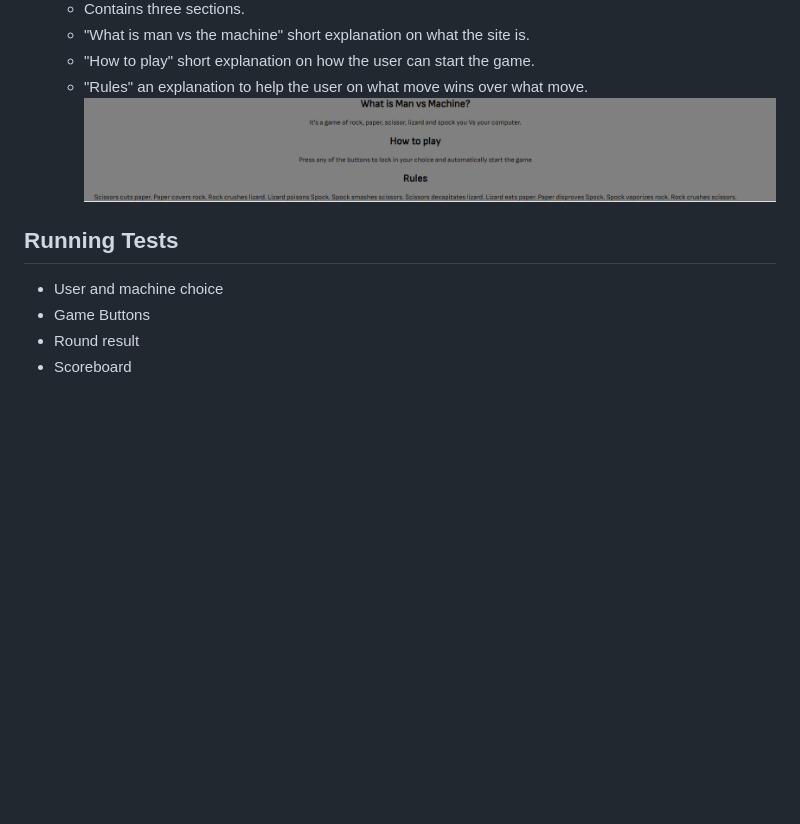
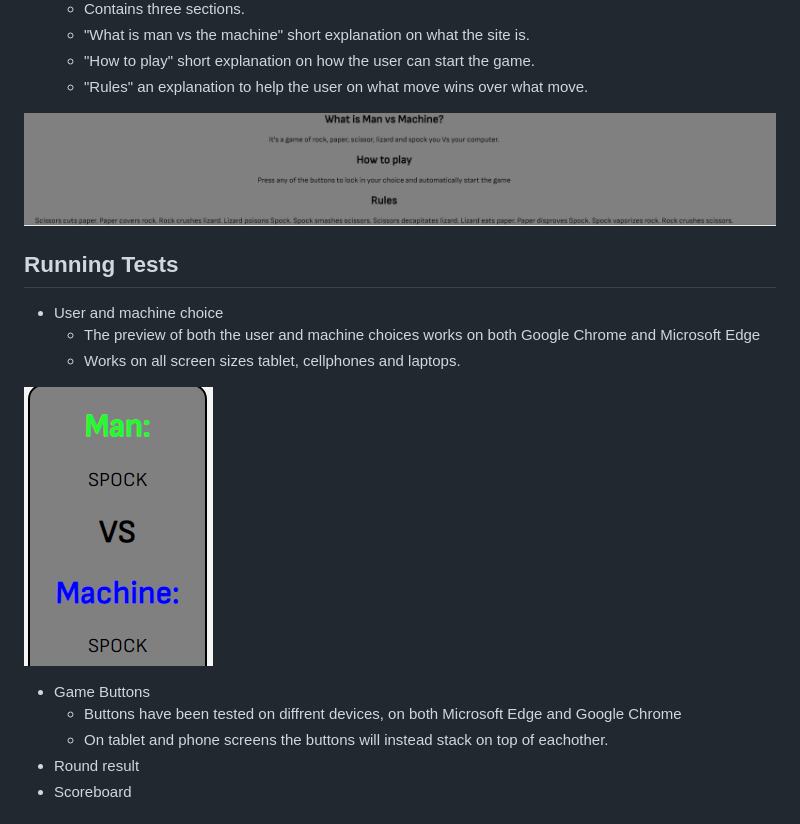
Before and after one commit to Maximiliam999/RPSLS-game, a Markdown page: README.md, the part around the change printed below. Rendered like a GitHub page; pictures changed too: assets/images/gamechoicetextphonetablet.png (added); blank space fills up the shorter version.

Commit message:
add text to readme

```diff
--- a/README.md
+++ b/README.md
@@ -34,11 +40,19 @@ but with more of a challenge with the two new moves, lizard and spock.
     - "What is man vs the machine" short explanation on what the site is.
     - "How to play" short explanation on how the user can start the game.
     - "Rules" an explanation to help the user on what move wins over what move.
+
 ![Screenshot of the instructions](/assets/images/instructions.png "Instructions for users")
 
 ## Running Tests
 - User and machine choice
+    - The preview of both the user and machine choices works on both Google Chrome and Microsoft Edge
+    - Works on all screen sizes tablet, cellphones and laptops.
+
+![Screenshot of choices on tablet/phone](/assets/images/gamechoicetextphonetablet.png "choices as seen on tablet or phone")
+
 - Game Buttons
+    - Buttons have been tested on diffrent devices, on both Microsoft Edge and Google Chrome
+    - On tablet and phone screens the buttons will instead stack on top of eachother.
 - Round result
 - Scoreboard
 
```
Also changed, not shown: other parts of README.md (+6 -0 lines).
